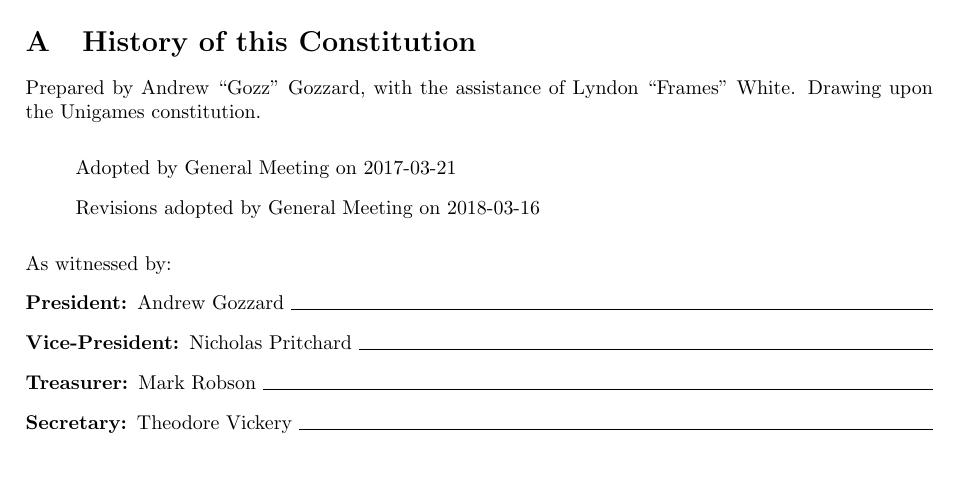
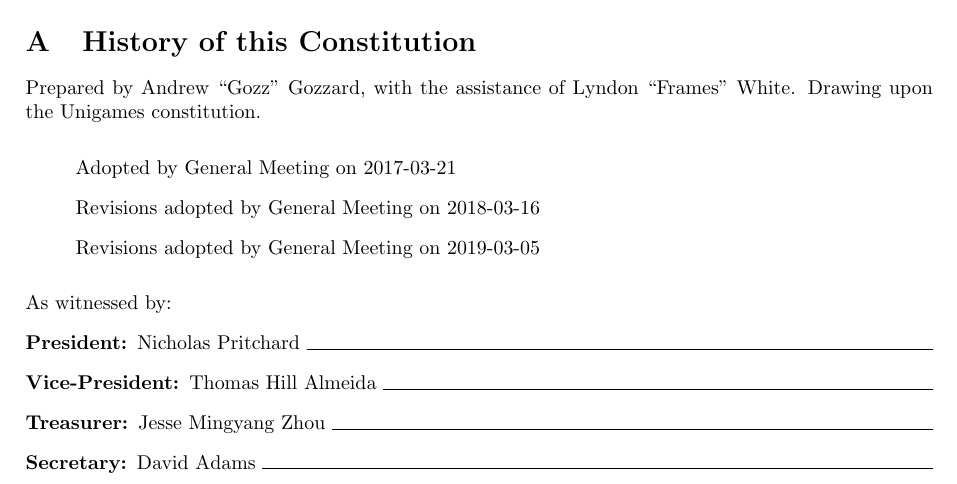
Before and after one commit to uwapcs/constitution, a LaTeX document (uwapcs_constitution.tex): part of page 7 of 7, cut so that both start at the same text. Compiled offline with pdfLaTeX.

Commit message:
Add witnesses and document history

```diff
--- a/uwapcs_constitution.tex
+++ b/uwapcs_constitution.tex
@@ -280,16 +280,17 @@
 \begin{itemize}
 	\item[] Adopted by General Meeting on 2017-03-21
     \item[] Revisions adopted by General Meeting on 2018-03-16
+    \item[] Revisions adopted by General Meeting on 2019-03-05
 \end{itemize}
 
 \medskip{}
 
 \noindent As witnessed by:
 \begin{description}
-\item [{President:}] Andrew Gozzard \hrulefill
-\item [{Vice-President:}] Nicholas Pritchard \hrulefill
-\item [{Treasurer:}] Mark Robson \hrulefill
-\item [{Secretary:}] Theodore Vickery \hrulefill
+\item [{President:}] Nicholas Pritchard \hrulefill
+\item [{Vice-President:}] Thomas Hill Almeida \hrulefill
+\item [{Treasurer:}] Jesse Mingyang Zhou \hrulefill
+\item [{Secretary:}] David Adams \hrulefill
 \end{description}
 
 \end{document}
```
